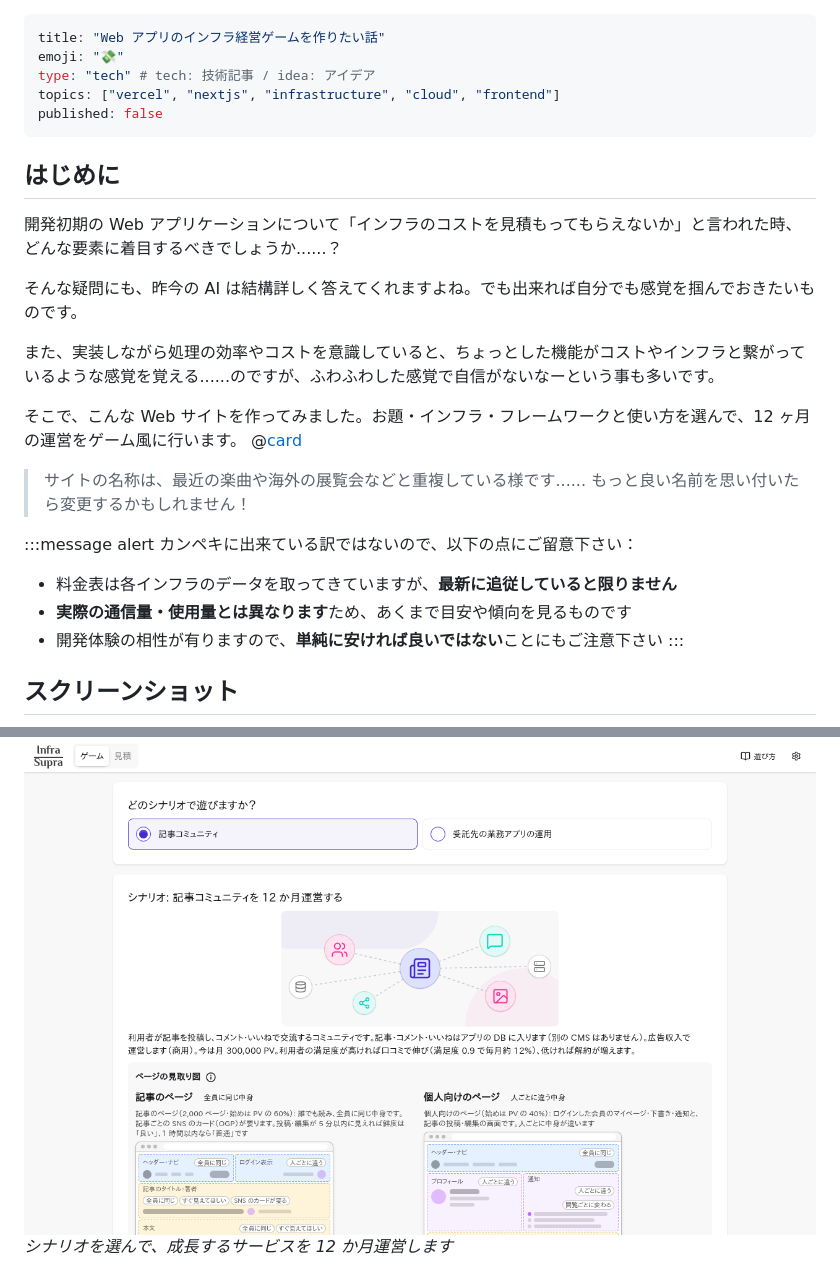
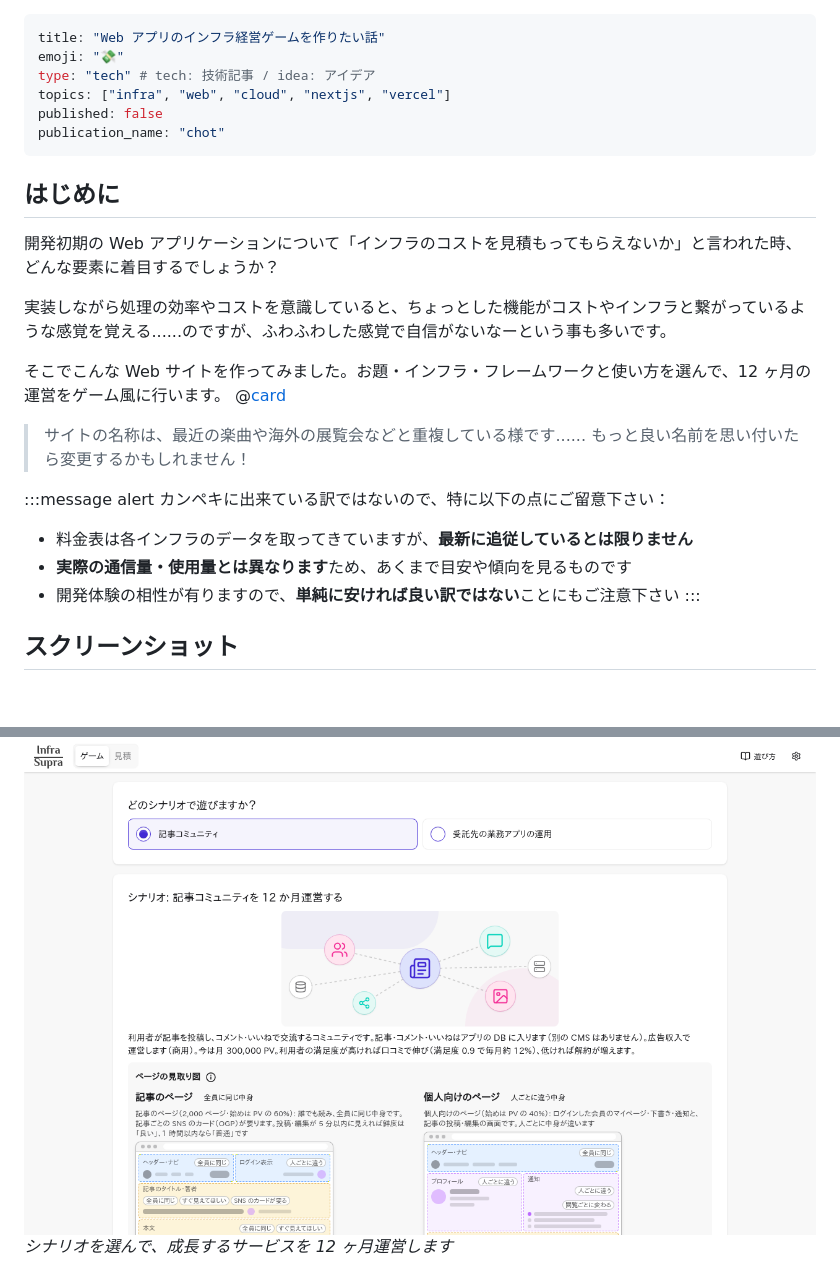
Before and after one commit to Daiius/zenn-articles, a Markdown page: articles/frontend-infra-cost-game.md, 2 parts joined by grey strips. Drawn GitHub-style; blank space fills up the shorter version.

```diff
--- a/articles/frontend-infra-cost-game.md
+++ b/articles/frontend-infra-cost-game.md
@@ -2,33 +2,32 @@
 title: "Web アプリのインフラ経営ゲームを作りたい話"
 emoji: "💸"
 type: "tech" # tech: 技術記事 / idea: アイデア
-topics: ["vercel", "nextjs", "infrastructure", "cloud", "frontend"]
+topics: ["infra", "web", "cloud", "nextjs", "vercel"]
 published: false
+publication_name: "chot"
 ---
 
 ## はじめに
-開発初期の Web アプリケーションについて「インフラのコストを見積もってもらえないか」と言われた時、どんな要素に着目するべきでしょうか......？
+開発初期の Web アプリケーションについて「インフラのコストを見積もってもらえないか」と言われた時、どんな要素に着目するでしょうか？
 
-そんな疑問にも、昨今の AI は結構詳しく答えてくれますよね。でも出来れば自分でも感覚を掴んでおきたいものです。
+実装しながら処理の効率やコストを意識していると、ちょっとした機能がコストやインフラと繋がっているような感覚を覚える......のですが、ふわふわした感覚で自信がないなーという事も多いです。
 
-また、実装しながら処理の効率やコストを意識していると、ちょっとした機能がコストやインフラと繋がっているような感覚を覚える......のですが、ふわふわした感覚で自信がないなーという事も多いです。
-
-そこで、こんな Web サイトを作ってみました。お題・インフラ・フレームワークと使い方を選んで、12 ヶ月の運営をゲーム風に行います。
+そこでこんな Web サイトを作ってみました。お題・インフラ・フレームワークと使い方を選んで、12 ヶ月の運営をゲーム風に行います。
 @[card](https://infra-supra.vercel.app/?ref=zenn)
 > サイトの名称は、最近の楽曲や海外の展覧会などと重複している様です......
 > もっと良い名前を思い付いたら変更するかもしれません！
 
 :::message alert
-カンペキに出来ている訳ではないので、以下の点にご留意下さい：
-- 料金表は各インフラのデータを取ってきていますが、**最新に追従していると限りません**
+カンペキに出来ている訳ではないので、特に以下の点にご留意下さい：
+- 料金表は各インフラのデータを取ってきていますが、**最新に追従しているとは限りません**
 - **実際の通信量・使用量とは異なります**ため、あくまで目安や傾向を見るものです
-- 開発体験の相性が有りますので、**単純に安ければ良いではない**ことにもご注意下さい
+- 開発体験の相性が有りますので、**単純に安ければ良い訳ではない**ことにもご注意下さい
 :::
 
 ## スクリーンショット
 
 ![シナリオを選ぶ画面](/images/infra-supra/site-top.png)
-*シナリオを選んで、成長するサービスを 12 か月運営します*
+*シナリオを選んで、成長するサービスを 12 ヶ月運営します*
 
 ![インフラの構成を選ぶ画面](/images/infra-supra/select-infra.png)
 *① インフラの構成。構成図の箱を押すと部品を替えられます*
```
Also changed, not shown: other parts of articles/frontend-infra-cost-game.md (+31 -12 lines), images/infra-supra/db-select.png (added), images/infra-supra/game-result.png, images/infra-supra/selfhost-effort.png (added).
